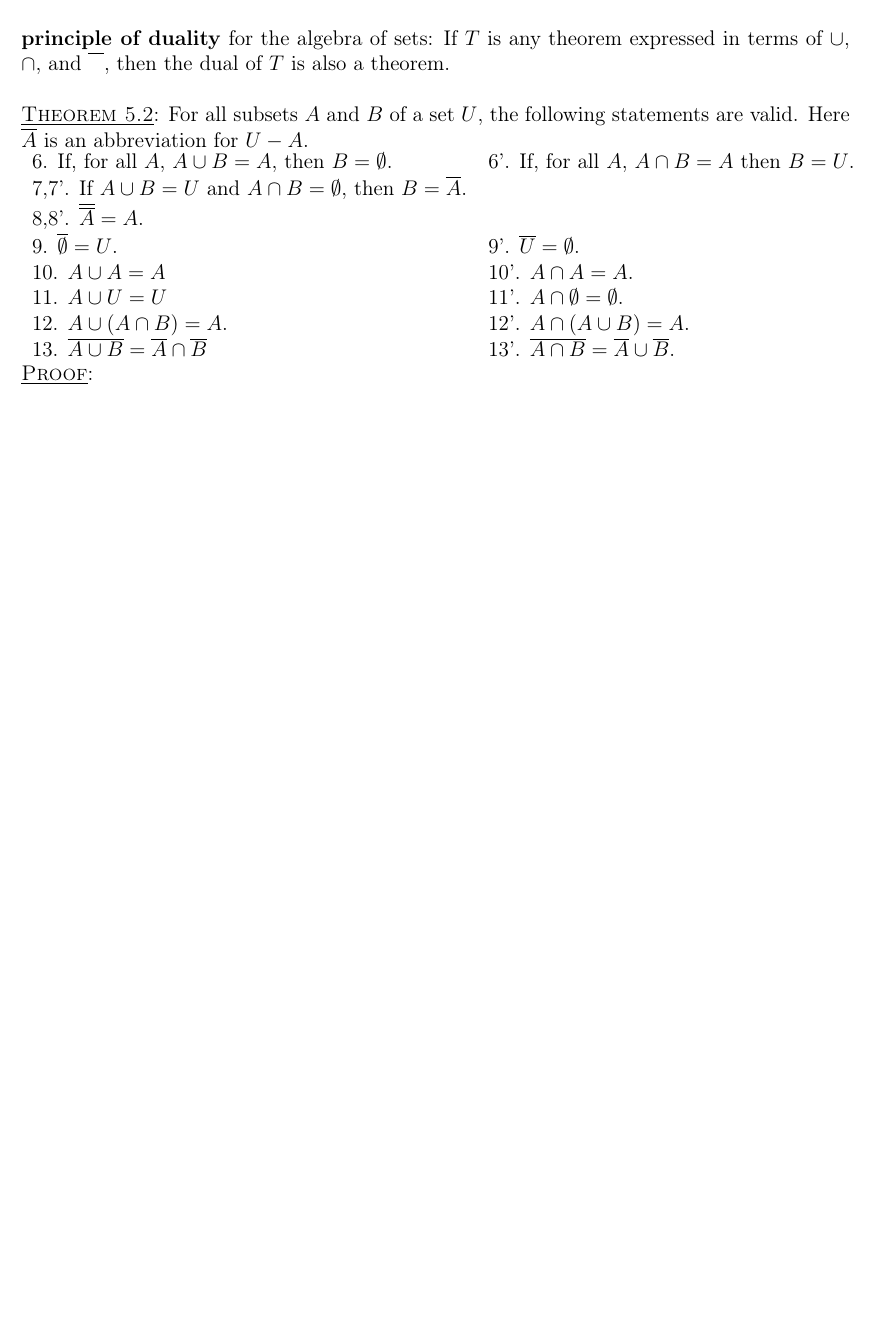
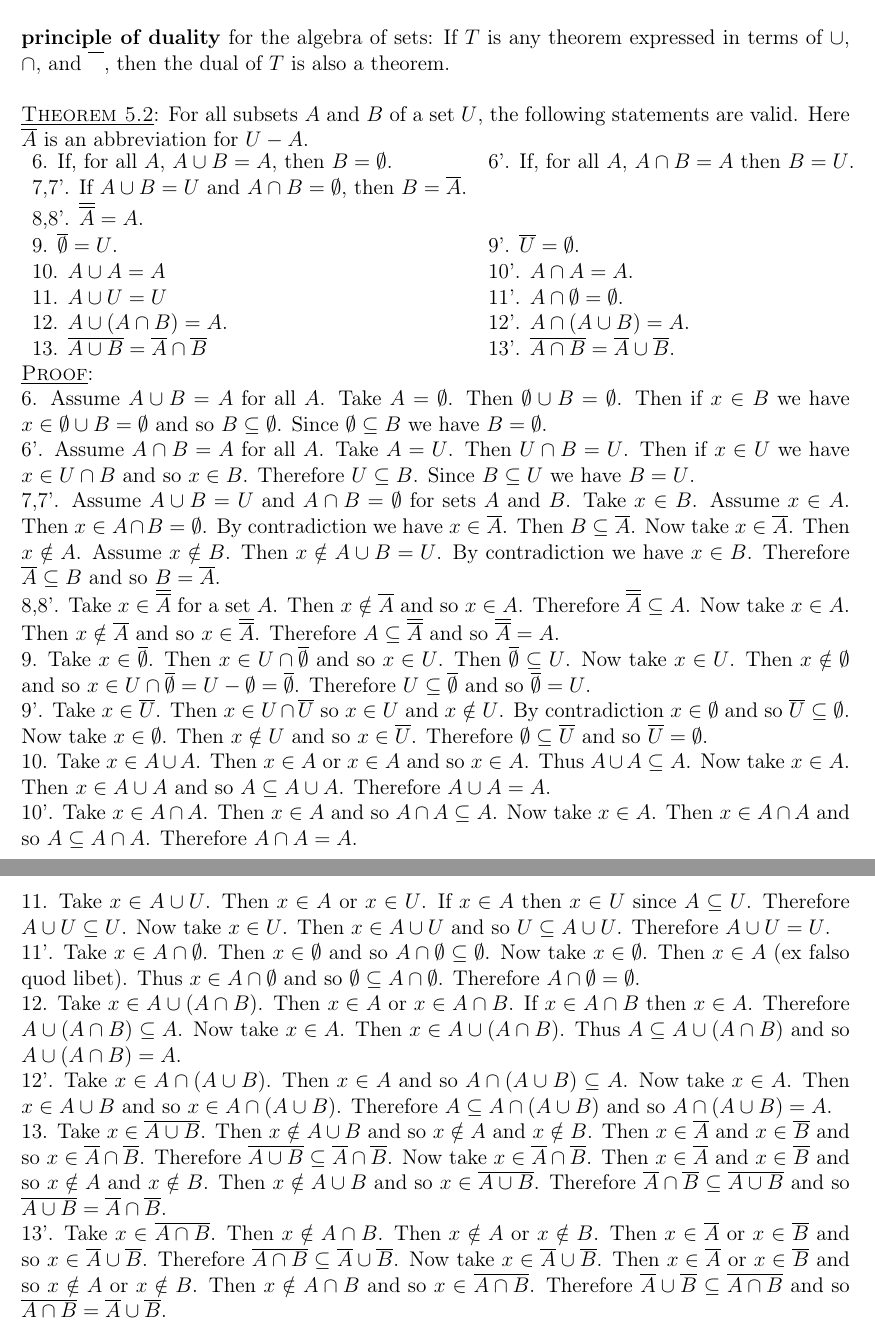
Before and after one commit to ahazybellcord/Stoll---Set-Theory-and-Logic, a LaTeX book (Stoll - Set Theory and Logic - Notes.tex, which reads macros.tex): part of page 5 of 5 before the commit and two parts of pages 5 and 6 of 6 after it, the two joined at a grey line, cut so that both start at the same text, the shorter picture padded with empty space. Compiled offline with pdfLaTeX.

Commit message:
section 1.5 notes

```diff
--- a/Stoll - Set Theory and Logic - Notes.tex
+++ b/Stoll - Set Theory and Logic - Notes.tex
@@ -98,6 +102,20 @@ X \subseteq X;\\ X \subseteq Y \wedge Y \subseteq Z \Rightarrow X \subseteq Z;\\
 12. $A \cup (A \cap B) = A$. &12'. $A \cap (A \cup B) = A$.\\
 13. $\comp{A \cup B} = \comp{A} \cap \comp{B}$& 13'. $\comp{A \cap B} = \comp{A} \cup \comp{B}$.
 \end{tabular}\\
-\underline{\textsc{Proof}}:\\
+\thm{Proof}:\\
+6. Assume $A \cup B = A$ for all $A$. Take $A = \emptyset$. Then $\emptyset \cup B = \emptyset$. Then if $x \in B$ we have $x \in \emptyset \cup B = \emptyset$ and so $B \subseteq \emptyset$. Since $\emptyset \subseteq B$ we have $B = \emptyset$.\\
+6'. Assume $A \cap B = A$ for all $A$. Take $A = U$. Then $U \cap B = U$. Then if $x \in U$ we have $x \in U \cap B$ and so $x \in B$. Therefore $U \subseteq B$. Since $B \subseteq U$ we have $B = U$.\\
+7,7'. Assume $A \cup  B = U$ and $A \cap B = \emptyset$ for sets $A$ and $B$. Take $x \in B$. Assume $x \in A$. Then $x \in A \cap B = \emptyset$. By contradiction we have $x \in \comp{A}$. Then $B \subseteq \comp{A}$. Now take $x \in \comp{A}$. Then $x \notin A$. Assume $x \notin B$. Then $x \notin A \cup B = U$. By contradiction we have $x \in B$. Therefore $\comp{A} \subseteq B$ and so $B = \comp{A}$.\\
+8,8'. Take $x \in \comp{\comp{A}}$ for a set $A$. Then $x \notin \comp{A}$ and so $x \in A$. Therefore $\comp{\comp{A}} \subseteq A$. Now take $x \in A$. Then $x \notin \comp{A}$ and so $x \in \comp{\comp{A}}$. Therefore $A \subseteq \comp{\comp{A}}$ and so $\comp{\comp{A}} = A$.\\
+9. Take $x \in \comp{\emptyset}$. Then $x \in U \cap \comp{\emptyset}$ and so $x \in U$. Then $\comp{\emptyset} \subseteq U$. Now take $x \in U$. Then $x \notin \emptyset$ and so $x \in U \cap \comp{\emptyset} = U - \emptyset = \comp{\emptyset}$. Therefore $U \subseteq \comp{\emptyset}$ and so $\comp{\emptyset} = U$.\\
+9'. Take $x \in \comp{U}$. Then $x \in U \cap \comp{U}$ so $x \in U$ and $x \notin U$. By contradiction $x \in \emptyset$ and so $\comp{U} \subseteq \emptyset$. Now take $x \in \emptyset$. Then $x \notin U$ and so $x \in \comp{U}$. Therefore $\emptyset \subseteq \comp{U}$ and so $\comp{U} = \emptyset$.\\
+10. Take $x \in A \cup A$. Then $x \in A$ or $x \in A$ and so $x \in A$. Thus $A \cup A \subseteq A$. Now take $x \in A$. Then $x \in A \cup A$ and so $A \subseteq A \cup A$. Therefore $A \cup A = A$.\\
+10'. Take $x \in A \cap A$. Then $x \in A$ and so $A \cap A \subseteq A$. Now take $x \in A$. Then $x \in A \cap A$ and so $A \subseteq A \cap A$. Therefore $A \cap A = A$.\\
+11. Take $x \in A \cup U$. Then $x \in A$ or $x \in U$. If $x \in A$ then $x \in U$ since $A \subseteq U$. Therefore $A \cup U \subseteq U$. Now take $x \in U$. Then $x \in A \cup U$ and so $U \subseteq A \cup U$. Therefore $A \cup U = U$.\\
+11'. Take $x \in A \cap \emptyset$. Then $x \in \emptyset$ and so $A \cap \emptyset \subseteq \emptyset$. Now take $x \in \emptyset$. Then $x \in A$ (ex falso quod libet). Thus $x \in A \cap \emptyset$ and so $\emptyset \subseteq A \cap \emptyset$. Therefore $A \cap \emptyset = \emptyset$.\\
+12. Take $x \in A \cup (A \cap B)$. Then $x \in A$ or $x \in A \cap B$. If $x \in A \cap B$ then $x \in A$. Therefore $A \cup (A \cap B) \subseteq A$. Now take $x \in A$. Then $x \in A \cup (A \cap B)$. Thus $A \subseteq A \cup (A \cap B)$ and so $A \cup (A \cap B) = A$.\\
+12'. Take $x \in A \cap (A \cup B)$. Then $x \in A$ and so $A \cap (A \cup B) \subseteq A$. Now take $x \in A$. Then $x \in A \cup B$ and so $x \in A \cap (A \cup B)$. Therefore $A \subseteq A \cap (A \cup B)$ and so $A \cap (A \cup B) = A$.\\
+13. Take $x \in \comp{A \cup B}$. Then $x \notin A \cup B$ and so $x \notin A$ and $x \notin B$. Then $x \in \comp{A}$ and $x \in \comp{B}$ and so $x \in \comp{A} \cap \comp{B}$. Therefore $\comp{A \cup B} \subseteq \comp{A} \cap \comp{B}$. Now take $x \in \comp{A} \cap \comp{B}$. Then $x \in \comp{A}$ and $x \in \comp{B}$ and so $x \notin A$ and $x \notin B$. Then $x \notin A \cup B$ and so $x \in \comp{A \cup B}$. Therefore $\comp{A} \cap \comp{B} \subseteq \comp{A \cup B}$ and so $\comp{A \cup B} = \comp{A} \cap \comp{B}$.\\
+13'. Take $x \in \comp{A \cap B}$. Then $x \notin A \cap B$. Then $x \notin A$ or $x \notin B$. Then $x \in \comp{A}$ or $x \in \comp{B}$ and so $x \in \comp{A} \cup \comp{B}$. Therefore $\comp{A \cap B} \subseteq \comp{A} \cup \comp{B}$. Now take $x \in \comp{A} \cup \comp{B}$. Then $x \in \comp{A}$ or $x \in \comp{B}$ and so $x \notin A$ or $x \notin B$. Then $x \notin A \cap B$ and so $x \in \comp{A \cap B}$. Therefore $\comp{A} \cup \comp{B} \subseteq \comp{A \cap B}$ and so $\comp{A \cap B} = \comp{A} \cup \comp{B}$.\\
 
 \end{document}
--- a/macros.tex
+++ b/macros.tex
@@ -4,3 +4,4 @@
 \newcommand{\qed}{\blacksquare}
 \newcommand{\comp}{\overline}
 \newcommand{\solution}[2]{\item #1\\ \textbf{Solution}: #2}
+\newcommand{\thm}[1]{\underline{\textsc{#1}}}
```
Also changed, not shown: Stoll - Set Theory and Logic - Notes.pdf, Stoll - Set Theory and Logic - Notes.tex (12 more changed lines).
